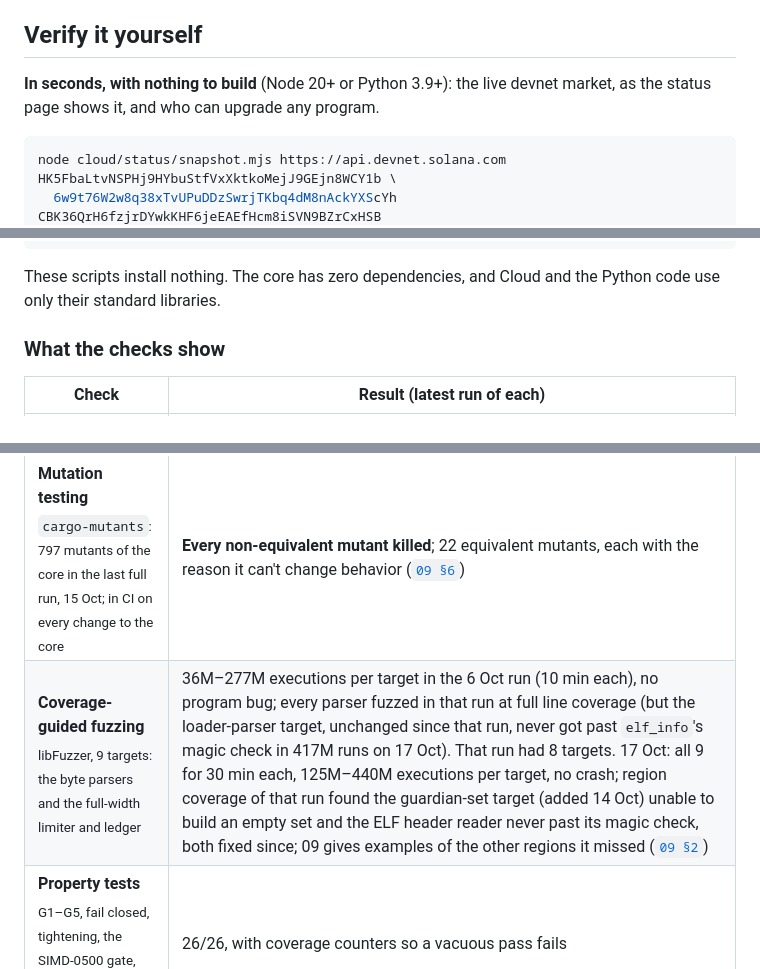
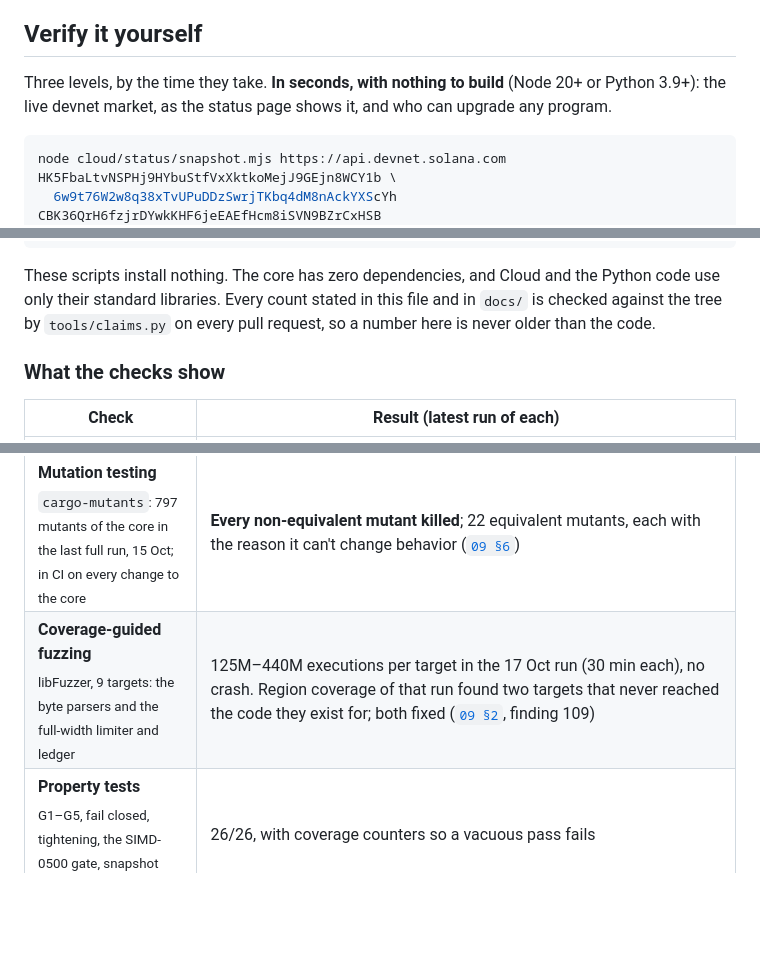
Before and after one commit to shuv-amp/bulkhead, a Markdown page: README.md, 3 parts joined by grey strips. Drawn GitHub-style; folded sections open; blank space fills up the shorter version.

````diff
--- a/README.md
+++ b/README.md
@@ -117,7 +133,7 @@ Timelocks are settings, not floors. Stop buttons act after the transaction that
 
 ## Verify it yourself
 
-**In seconds, with nothing to build** (Node 20+ or Python 3.9+): the live devnet market, as the status page shows it, and who can upgrade any program.
+Three levels, by the time they take. **In seconds, with nothing to build** (Node 20+ or Python 3.9+): the live devnet market, as the status page shows it, and who can upgrade any program.
 
 ```bash
 node cloud/status/snapshot.mjs https://api.devnet.solana.com HK5FbaLtvNSPHj9HYbuStfVxXktkoMejJ9GEjn8WCY1b \
@@ -159,7 +175,7 @@ node cloud/deploy/vault-check.mjs <url> <market> # a live market checked without
 
 </details>
 
-These scripts install nothing. The core has zero dependencies, and Cloud and the Python code use only their standard libraries.
+These scripts install nothing. The core has zero dependencies, and Cloud and the Python code use only their standard libraries. Every count stated in this file and in `docs/` is checked against the tree by `tools/claims.py` on every pull request, so a number here is never older than the code.
 
 ### What the checks show
 
@@ -170,7 +186,7 @@ These scripts install nothing. The core has zero dependencies, and Cloud and the
 | **Differential** <br><sub>an independent Python reference vs the Rust core</sub> | **6,943,561 lines identical** (6 seeds × 200k cases, 27 Sep); 33 commands now, 300k cases on every pull request and 3M weekly in CI |
 | **Program vs model** | Random steps on-chain, every outcome equal to the core's prediction: 12,000 (Vault), 300,000 with random limits and every brake (Vault), 200,000 (Floor) |
 | **Mutation testing** <br><sub><code>cargo-mutants</code>: 797 mutants of the core in the last full run, 15 Oct; in CI on every change to the core</sub> | **Every non-equivalent mutant killed**; 22 equivalent mutants, each with the reason it can't change behavior ([`09 §6`](docs/09-VERIFICATION.md#6-mutation-testing)) |
-| **Coverage-guided fuzzing** <br><sub>libFuzzer, 9 targets: the byte parsers and the full-width limiter and ledger</sub> | 36M–277M executions per target in the 6 Oct run (10 min each), no program bug; every parser fuzzed in that run at full line coverage (but the loader-parser target, unchanged since that run, never got past `elf_info`'s magic check in 417M runs on 17 Oct). That run had 8 targets. 17 Oct: all 9 for 30 min each, 125M–440M executions per target, no crash; region coverage of that run found the guardian-set target (added 14 Oct) unable to build an empty set and the ELF header reader never past its magic check, both fixed since; 09 gives examples of the other regions it missed ([`09 §2`](docs/09-VERIFICATION.md#2-layers-and-current-results-10-oct-2026)) |
+| **Coverage-guided fuzzing** <br><sub>libFuzzer, 9 targets: the byte parsers and the full-width limiter and ledger</sub> | 125M–440M executions per target in the 17 Oct run (30 min each), no crash. Region coverage of that run found two targets that never reached the code they exist for; both fixed ([`09 §2`](docs/09-VERIFICATION.md#2-layers-and-current-results-10-oct-2026), finding 109) |
 | **Property tests** <br><sub>G1–G5, fail closed, tightening, the SIMD-0500 gate, snapshot identity, ejection</sub> | 26/26, with coverage counters so a vacuous pass fails |
 | **Golden vectors** <br><sub>every worked example in the docs, exact boundaries, the abort binaries' bytes, loader layouts</sub> | 119/119 identical, Rust = Python |
 | **End to end** | [Above](#what-it-does-to-an-attack) |
````
Also changed, not shown: other parts of README.md (+30 -13 lines).
